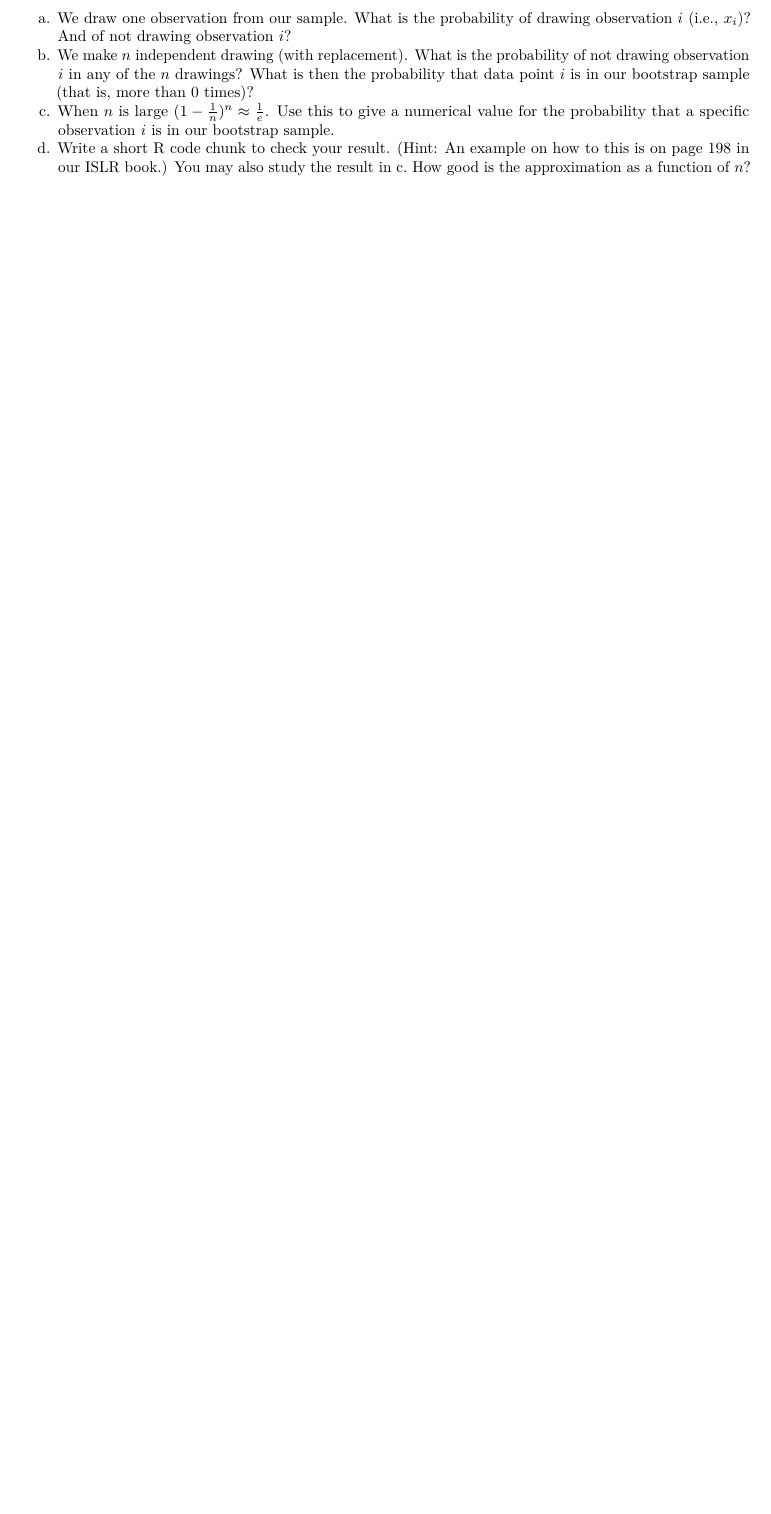
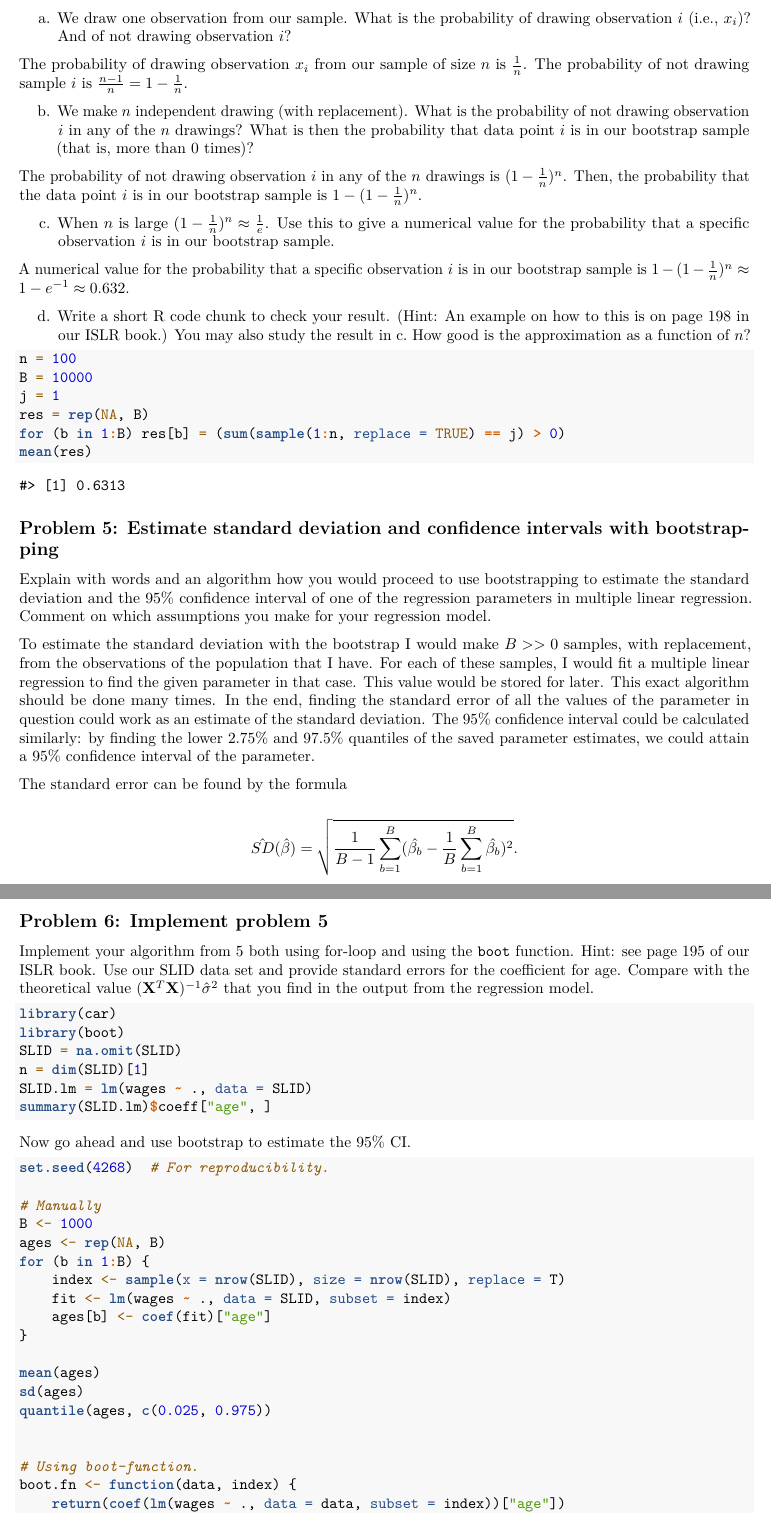
Before and after one commit to alexaoh/statlearn, an R Markdown document (Mod5Exercise/Mod5Exercise.Rmd): part of page 4 of 4 before the commit and two parts of pages 4 and 5 of 5 after it, the two joined at a grey line, cut so that both start at the same text, the shorter picture padded with empty space. Rendered offline with R 4.5, knitr and Pandoc, then LaTeX, with nearby package versions; code that draws random numbers runs with fixed seeds of ours.

Commit message:
Almost done with Mod5Exercise (skipped Prob 3 for now).

````diff
--- a/Mod5Exercise/Mod5Exercise.Rmd
+++ b/Mod5Exercise/Mod5Exercise.Rmd
@@ -158,11 +157,20 @@ We will calculate the probability that a given observation in our original sampl
 Our sample size is $n$.
 
 a. We draw one observation from our sample. What is the probability of drawing observation $i$ (i.e., $x_i$)? And of not drawing observation $i$?
+
+The probability of drawing observation $x_i$ from our sample of size $n$ is $\frac1n$. The probability of not drawing sample $i$ is $\frac{n-1}{n} = 1-\frac1n$.
+
 b. We make $n$ independent drawing (with replacement). What is the probability of not drawing observation $i$ in any of the $n$ drawings? What is then the probability that data point $i$ is in our bootstrap sample (that is, more than 0 times)?
+
+The probability of not drawing observation $i$ in any of the $n$ drawings is $(1-\frac1n)^n$. Then, the probability that the data point $i$ is in our bootstrap sample is $1-(1-\frac1n)^n$.
+
 c. When $n$ is large $(1-\frac{1}{n})^n \approx \frac{1}{e}$. Use this to give a numerical value for the probability that a specific observation $i$ is in our bootstrap sample.
+
+A numerical value for the probability that a specific observation $i$ is in our bootstrap sample is $1- (1-\frac1n)^n \approx 1-e^{-1} \approx 0.632$.
+
 d. Write a short R code chunk to check your result. (Hint: An example on how to this is on page 198 in our ISLR book.) You may also study the result in c. How good is the approximation as a function of $n$?
 
-```{r,echo=FALSE,eval=FALSE}
+```{r}
 n=100
 B=10000
 j=1
@@ -170,3 +178,50 @@ res=rep(NA,B)
 for (b in 1:B) res[b]=(sum(sample(1:n,replace=TRUE)==j)>0)
 mean(res)
 ```
+
+## Problem 5: Estimate standard deviation and confidence intervals with bootstrapping
+
+Explain with words and an algorithm how you would proceed to use bootstrapping to estimate the standard deviation and the 95% confidence interval of one of the regression parameters in multiple linear regression. Comment on which assumptions you make for your regression model.
+
+To estimate the standard deviation with the bootstrap I would make $B >> 0$ samples, with replacement, from the observations of the population that I have. For each of these samples, I would fit a multiple linear regression to find the given parameter in that case. This value would be stored for later. This exact algorithm should be done many times. In the end, finding the standard error of all the values of the parameter in question could work as an estimate of the standard deviation. The 95% confidence interval could be calculated similarly: by finding the lower 2.75\% and 97.5\% quantiles of the saved parameter estimates, we could attain a 95\% confidence interval of the parameter.
+
+The standard error can be found by the formula
+
+$$
+\hat{SD}(\hat{\beta}) =\sqrt{\frac{1}{B-1} \sum_{b=1}^B (\hat{\beta_b} - \frac{1}{B}\sum_{b=1}^B \hat{\beta_b})^2}.
+$$
+
+## Problem 6: Implement problem 5
+
+Implement your algorithm from 5 both using for-loop and using the `boot` function. Hint: see page 195 of our ISLR book. Use our SLID data set and provide standard errors for the coefficient for age. Compare with the theoretical value $({\bf X}^T{\bf X})^{-1}\hat{\sigma}^2$ that you find in the output from the regression model.
+
+```{r,eval=FALSE}
+library(car)
+library(boot)
+SLID = na.omit(SLID)
+n = dim(SLID)[1]
+SLID.lm = lm(wages~., data = SLID)
+summary(SLID.lm)$coeff["age",]
+```
+
+Now go ahead and use bootstrap to estimate the 95\% CI.
+```{r, eval=FALSE}
+set.seed(4268) # For reproducibility.
+
+# Manually
+B <- 1000
+ages <- rep(NA, B)
+for (b in 1:B){
+  index <- sample(x = nrow(SLID), size = nrow(SLID), replace = T)
+  fit <- lm(wages~., data = SLID, subset = index)
+  ages[b] <- coef(fit)["age"]
+}
+
+mean(ages)
+sd(ages)
+quantile(ages, c(0.025, 0.975))
+
+
+# Using boot-function.
+boot.fn <- function(data, index){
+  return (coef(lm(wages~., data = data, subset = index))["age"])
````
Also changed, not shown: Mod5Exercise/Mod5Exercise.Rmd (30 more changed lines).
